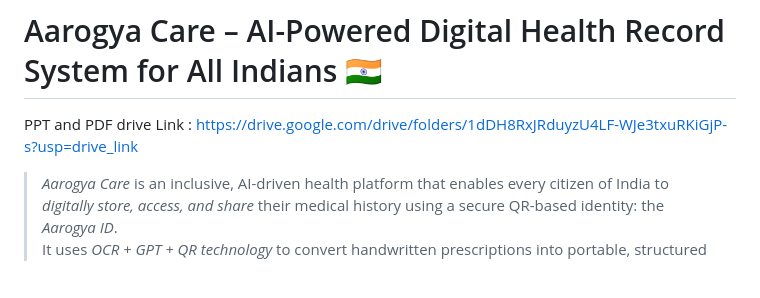
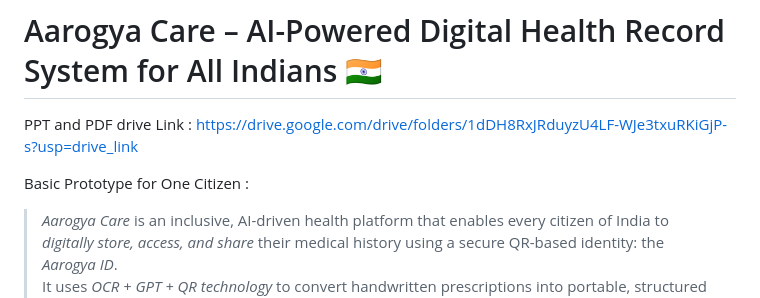
Before and after one commit to SujeethVIT2025/Aarogya-Care_ID, a Markdown page: README.md, the part around one of its changes. Rendered like a GitHub page; blank space fills up the shorter version.

```diff
--- a/README.md
+++ b/README.md
@@ -1,6 +1,8 @@
 # Aarogya Care – AI-Powered Digital Health Record System for All Indians 🇮🇳
 
 PPT and PDF drive Link : https://drive.google.com/drive/folders/1dDH8RxJRduyzU4LF-WJe3txuRKiGjP-s?usp=drive_link
+
+Basic Prototype for One Citizen :
 
 > *Aarogya Care* is an inclusive, AI-driven health platform that enables every citizen of India to *digitally store, access, and share* their medical history using a secure QR-based identity: the *Aarogya ID*.
 It uses *OCR + GPT + QR technology* to convert handwritten prescriptions into portable, structured medical records — even in offline-first environments.
```
Also changed, not shown: other parts of README.md (+1 -1 lines).
